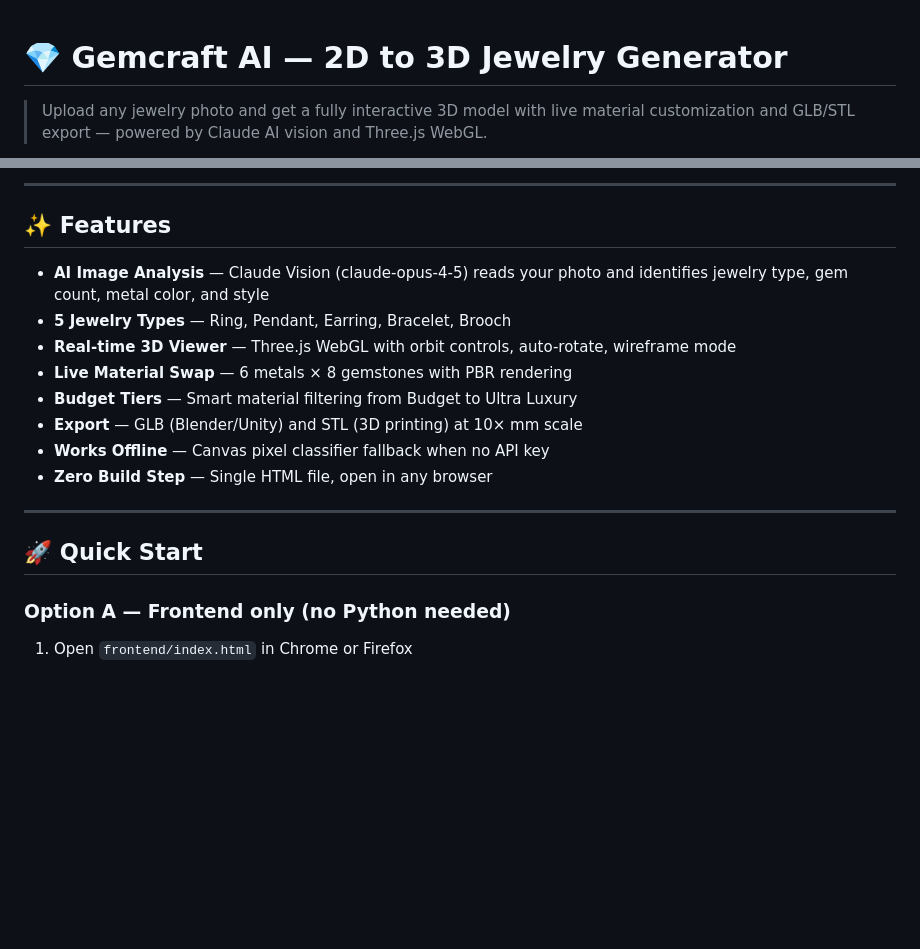
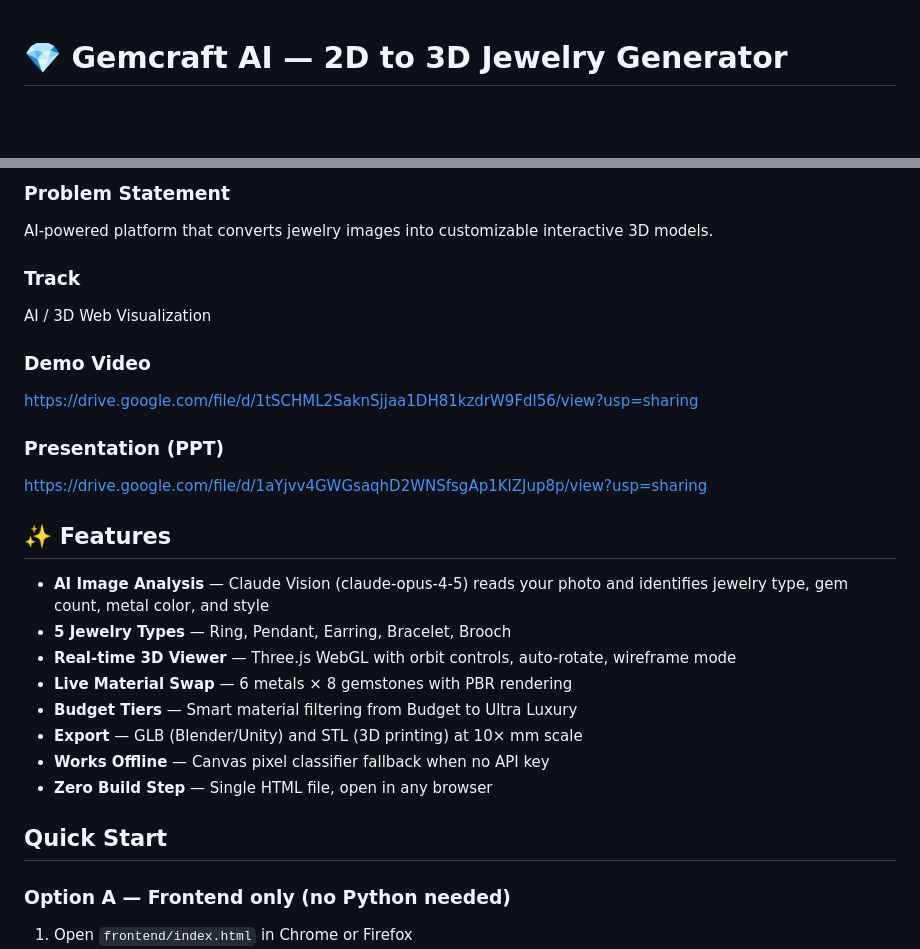
Before and after one commit to CMPN-CODECELL/Syrus2026_ByteBuddies, a Markdown page: README.md, 2 parts joined by grey strips. GitHub-like rendering; blank space fills up the shorter version.

Commit message:
Updated README with demo video and PPT links

```diff
--- a/README.md
+++ b/README.md
@@ -1,4 +1,3 @@
 # 💎 Gemcraft AI — 2D to 3D Jewelry Generator
 
-> Upload any jewelry photo and get a fully interactive 3D model with live material customization and GLB/STL export — powered by Claude AI vision and Three.js WebGL.
 
@@ -6,5 +6,15 @@
 
----
+### Problem Statement
+AI-powered platform that converts jewelry images into customizable interactive 3D models.
+
+### Track
+AI / 3D Web Visualization
+
+### Demo Video
+https://drive.google.com/file/d/1tSCHML2SaknSjjaa1DH81kzdrW9Fdl56/view?usp=sharing
+
+### Presentation (PPT)
+https://drive.google.com/file/d/1aYjvv4GWGsaqhD2WNSfsgAp1KlZJup8p/view?usp=sharing
 
 ## ✨ Features
 
@@ -17,9 +27,7 @@
 - **Works Offline** — Canvas pixel classifier fallback when no API key
 - **Zero Build Step** — Single HTML file, open in any browser
 
----
-
-## 🚀 Quick Start
+##  Quick Start
 
 ### Option A — Frontend only (no Python needed)
 
```
Also changed, not shown: other parts of README.md (+2 -15 lines).
